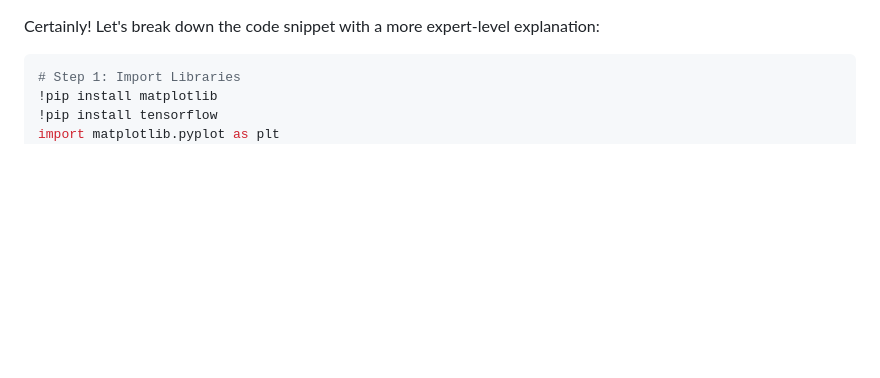
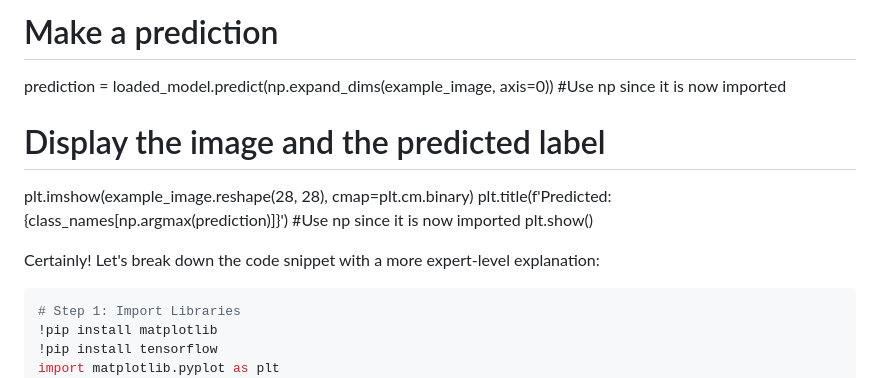
Before and after one commit to kunalatmosoft/AtmoWord, a Markdown page: readmd.md, the part around the change printed below. Drawn GitHub-style; blank space fills up the shorter version.

````diff
--- a/readmd.md
+++ b/readmd.md
@@ -1,3 +70,14 @@
+# Make a prediction
+prediction = loaded_model.predict(np.expand_dims(example_image, axis=0)) #Use np since it is now imported
+
+# Display the image and the predicted label
+plt.imshow(example_image.reshape(28, 28), cmap=plt.cm.binary)
+plt.title(f'Predicted: {class_names[np.argmax(prediction)]}') #Use np since it is now imported
+plt.show()
+
+
+
+
 Certainly! Let's break down the code snippet with a more expert-level explanation:
 
 ```python
````
Also changed, not shown: other parts of readmd.md (+69 -0 lines).
